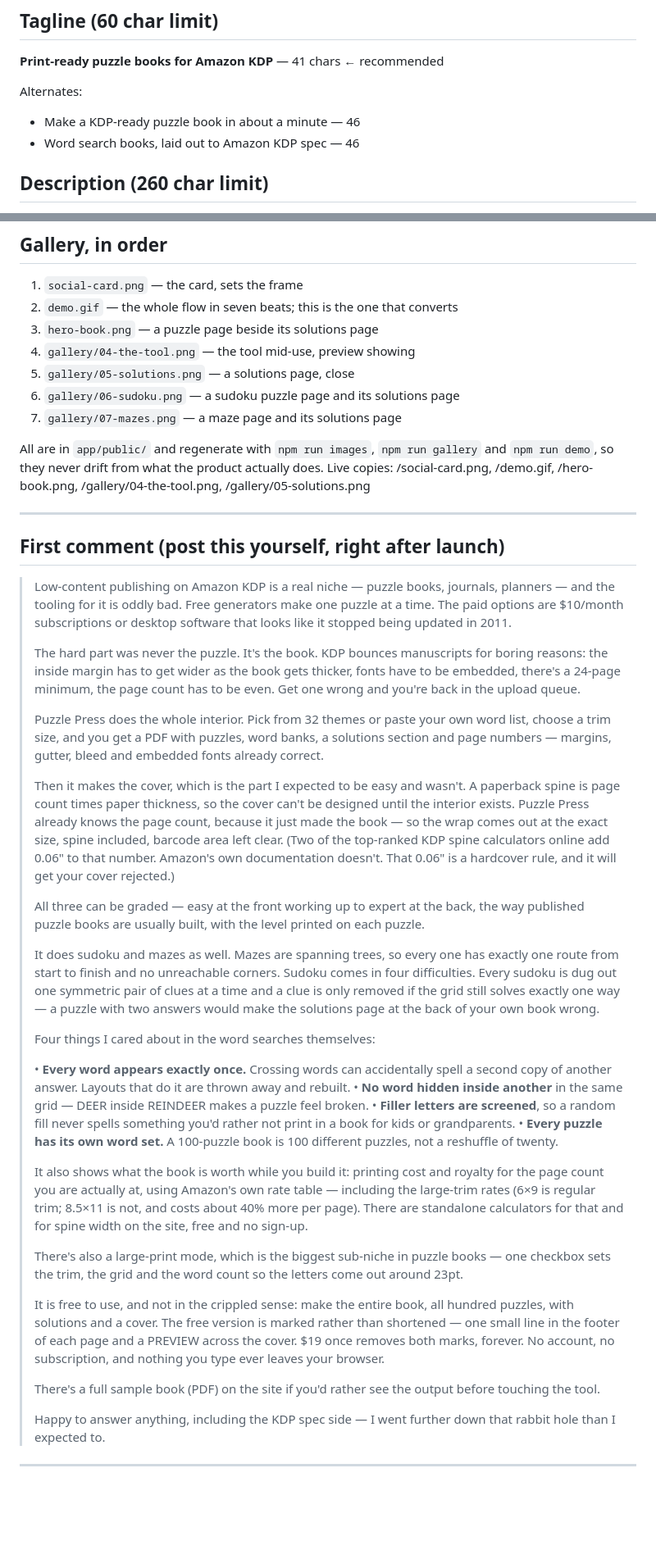
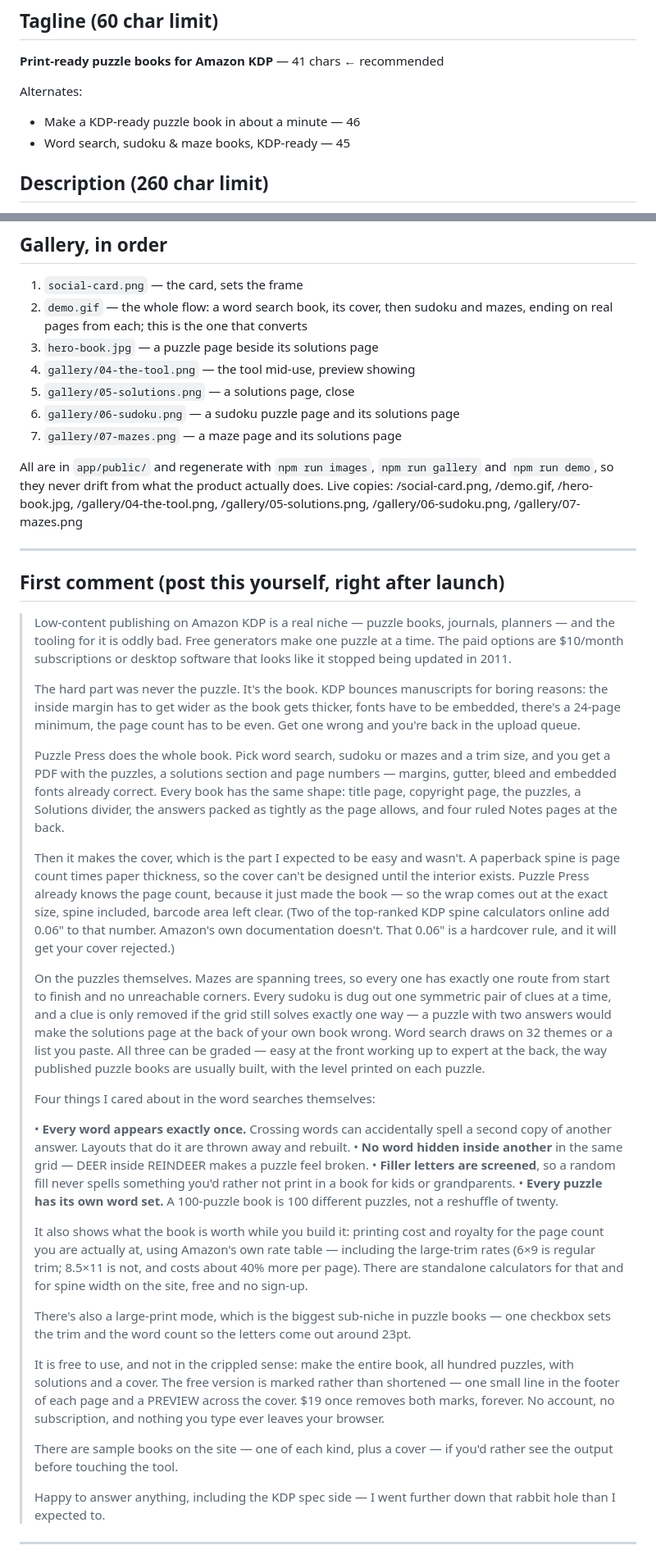
Before and after one commit to walkertbrown/puzzle-press, a Markdown page: marketing/product-hunt.md, 2 parts joined by grey strips. Shown at 82% size. Rendered like a GitHub page; blank space fills up the shorter version.

Commit message:
Launch file: fix ordering, cover/free-tier answers, large print, asset names
Co-Authored-By: Claude Opus 5 <noreply@anthropic.com>
Claude-Session: https://claude.ai/code/session_01GFKKS7ouagdgAcbLvrifEG

```diff
--- a/marketing/product-hunt.md
+++ b/marketing/product-hunt.md
@@ -16,7 +16,7 @@ Puzzle Press
 
 Alternates:
 - Make a KDP-ready puzzle book in about a minute — 46
-- Word search books, laid out to Amazon KDP spec — 46
+- Word search, sudoku & maze books, KDP-ready — 45
 
 ## Description (260 char limit)
 
@@ -59,8 +59,8 @@ Considered and rejected:
 ## Gallery, in order
 
 1. `social-card.png` — the card, sets the frame
-2. `demo.gif` — the whole flow in seven beats; this is the one that converts
-3. `hero-book.png` — a puzzle page beside its solutions page
+2. `demo.gif` — the whole flow: a word search book, its cover, then sudoku and mazes, ending on real pages from each; this is the one that converts
+3. `hero-book.jpg` — a puzzle page beside its solutions page
 4. `gallery/04-the-tool.png` — the tool mid-use, preview showing
 5. `gallery/05-solutions.png` — a solutions page, close
 6. `gallery/06-sudoku.png` — a sudoku puzzle page and its solutions page
@@ -68,8 +68,9 @@ Considered and rejected:
 
 All are in `app/public/` and regenerate with `npm run images`, `npm run gallery`
 and `npm run demo`, so they never drift from what the product actually does.
-Live copies: /social-card.png, /demo.gif, /hero-book.png,
-/gallery/04-the-tool.png, /gallery/05-solutions.png
+Live copies: /social-card.png, /demo.gif, /hero-book.jpg,
+/gallery/04-the-tool.png, /gallery/05-solutions.png, /gallery/06-sudoku.png,
+/gallery/07-mazes.png
 
 ---
 
@@ -79,13 +80,11 @@ Live copies: /social-card.png, /demo.gif, /hero-book.png,
 >
 > The hard part was never the puzzle. It's the book. KDP bounces manuscripts for boring reasons: the inside margin has to get wider as the book gets thicker, fonts have to be embedded, there's a 24-page minimum, the page count has to be even. Get one wrong and you're back in the upload queue.
 >
-> Puzzle Press does the whole interior. Pick from 32 themes or paste your own word list, choose a trim size, and you get a PDF with puzzles, word banks, a solutions section and page numbers — margins, gutter, bleed and embedded fonts already correct.
+> Puzzle Press does the whole book. Pick word search, sudoku or mazes and a trim size, and you get a PDF with the puzzles, a solutions section and page numbers — margins, gutter, bleed and embedded fonts already correct. Every book has the same shape: title page, copyright page, the puzzles, a Solutions divider, the answers packed as tightly as the page allows, and four ruled Notes pages at the back.
 >
 > Then it makes the cover, which is the part I expected to be easy and wasn't. A paperback spine is page count times paper thickness, so the cover can't be designed until the interior exists. Puzzle Press already knows the page count, because it just made the book — so the wrap comes out at the exact size, spine included, barcode area left clear. (Two of the top-ranked KDP spine calculators online add 0.06" to that number. Amazon's own documentation doesn't. That 0.06" is a hardcover rule, and it will get your cover rejected.)
 >
-> All three can be graded — easy at the front working up to expert at the back, the way published puzzle books are usually built, with the level printed on each puzzle.
->
-> It does sudoku and mazes as well. Mazes are spanning trees, so every one has exactly one route from start to finish and no unreachable corners. Sudoku comes in four difficulties. Every sudoku is dug out one symmetric pair of clues at a time and a clue is only removed if the grid still solves exactly one way — a puzzle with two answers would make the solutions page at the back of your own book wrong.
+> On the puzzles themselves. Mazes are spanning trees, so every one has exactly one route from start to finish and no unreachable corners. Every sudoku is dug out one symmetric pair of clues at a time, and a clue is only removed if the grid still solves exactly one way — a puzzle with two answers would make the solutions page at the back of your own book wrong. Word search draws on 32 themes or a list you paste. All three can be graded — easy at the front working up to expert at the back, the way published puzzle books are usually built, with the level printed on each puzzle.
 >
 > Four things I cared about in the word searches themselves:
 >
@@ -96,11 +95,11 @@ Live copies: /social-card.png, /demo.gif, /hero-book.png,
 >
 > It also shows what the book is worth while you build it: printing cost and royalty for the page count you are actually at, using Amazon's own rate table — including the large-trim rates (6×9 is regular trim; 8.5×11 is not, and costs about 40% more per page). There are standalone calculators for that and for spine width on the site, free and no sign-up.
 >
-> There's also a large-print mode, which is the biggest sub-niche in puzzle books — one checkbox sets the trim, the grid and the word count so the letters come out around 23pt.
+> There's also a large-print mode, which is the biggest sub-niche in puzzle books — one checkbox sets the trim and the word count so the letters come out around 23pt.
 >
 > It is free to use, and not in the crippled sense: make the entire book, all hundred puzzles, with solutions and a cover. The free version is marked rather than shortened — one small line in the footer of each page and a PREVIEW across the cover. $19 once removes both marks, forever. No account, no subscription, and nothing you type ever leaves your browser.
 >
-> There's a full sample book (PDF) on the site if you'd rather see the output before touching the tool.
+> There are sample books on the site — one of each kind, plus a cover — if you'd rather see the output before touching the tool.
 >
 > Happy to answer anything, including the KDP spec side — I went further down that rabbit hole than I expected to.
 
```
Also changed, not shown: other parts of marketing/product-hunt.md (+6 -4 lines).
